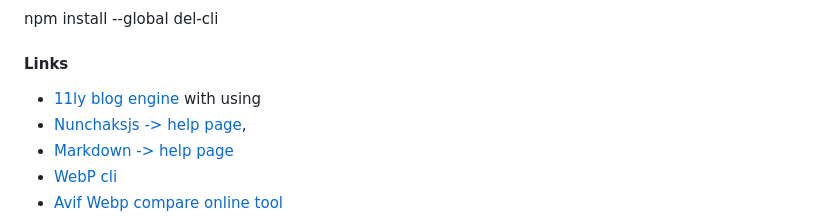
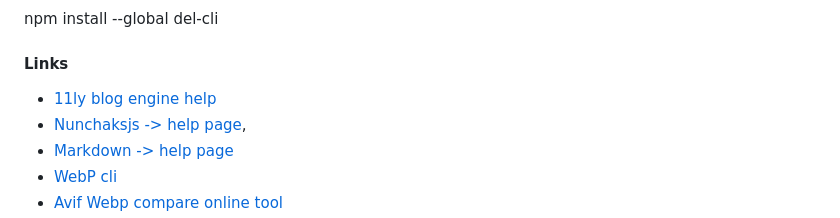
Before and after one commit to igavelyuk/11tyAmtechBase, a Markdown page: README.md, the part around the change. GitHub-like rendering.

Commit message:
README.md - update links

```diff
--- a/README.md
+++ b/README.md
@@ -60,8 +60,7 @@ npm install --global del-cli
 
 #### Links
 
-- [11ly blog engine](https://www.11ty.dev/docs/)
-with using
+- [11ly blog engine help](https://www.11ty.dev/docs/)
 - [Nunchaksjs -> help page](https://mozilla.github.io/nunjucks/),
 - [Markdown -> help page](https://www.markdownguide.org/basic-syntax/)
 - [WebP cli](https://developers.google.com/speed/webp/docs/precompiled)
```
